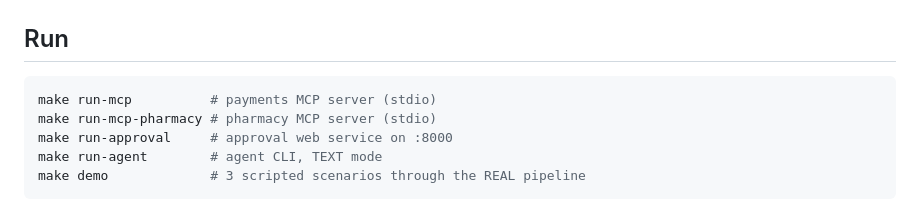
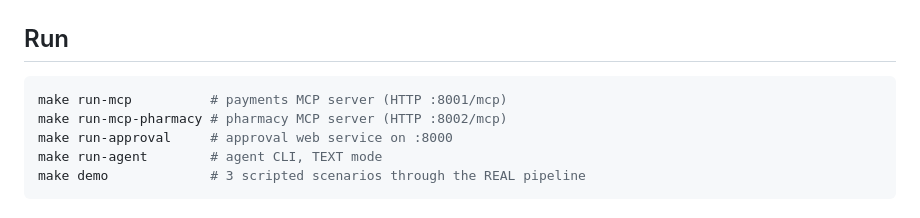
Before and after one commit to thebhavye/kavalan, a Markdown page: README.md, the part around the change. Drawn GitHub-style.

Commit message:
docs: describe MCP servers as HTTP on :8001/:8002 instead of stdio

````diff
--- a/README.md
+++ b/README.md
@@ -64,8 +64,8 @@ uv run pytest -q
 ## Run
 
 ```sh
-make run-mcp          # payments MCP server (stdio)
-make run-mcp-pharmacy # pharmacy MCP server (stdio)
+make run-mcp          # payments MCP server (HTTP :8001/mcp)
+make run-mcp-pharmacy # pharmacy MCP server (HTTP :8002/mcp)
 make run-approval     # approval web service on :8000
 make run-agent        # agent CLI, TEXT mode
 make demo             # 3 scripted scenarios through the REAL pipeline
````
Also changed, not shown: docs/ARCHITECTURE.md (+2 -2 lines).
